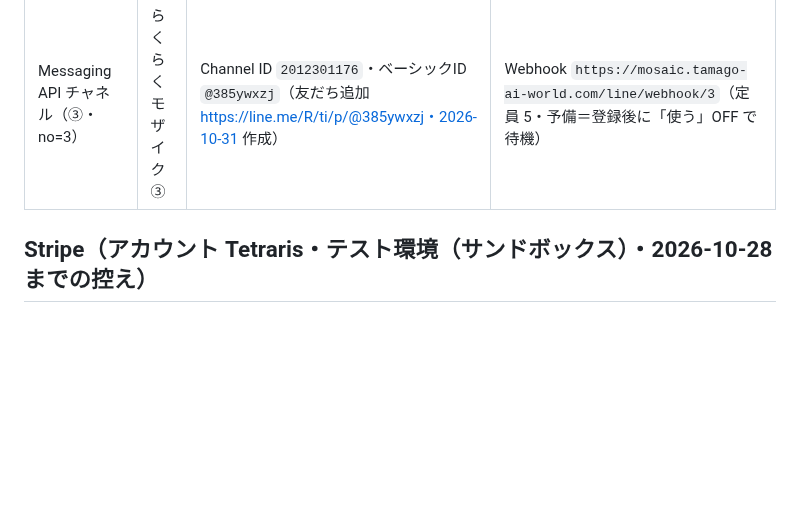
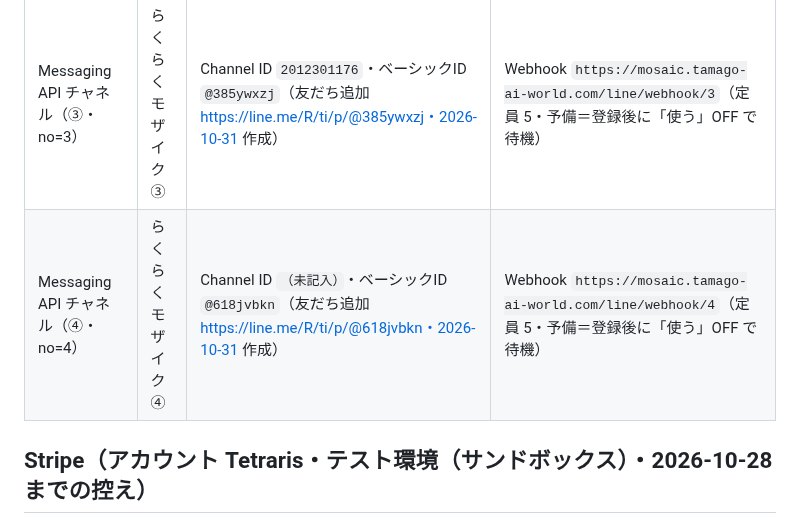
Before and after one commit to tamagoojiji/face-mosaic-app, a Markdown page: docs/external-ids.md, the part around the change. Drawn GitHub-style; blank space fills up the shorter version.

Commit message:
docs: 公式 LINE ④ のベーシック ID を記録

```diff
--- a/docs/external-ids.md
+++ b/docs/external-ids.md
@@ -11,6 +11,7 @@
 | Messaging API チャネル（受付用・no=0） | らくらくモザイク 受付 | Channel ID `2012301058`・ベーシックID `@907hcztm`（友だち追加 https://line.me/R/ti/p/@907hcztm・2026-10-31 作成） | Webhook `https://mosaic.tamago-ai-world.com/line/webhook/0`（2026-10-30 複数運用。返信だけ・通知には使わない） |
 | Messaging API チャネル（②・no=2） | らくらくモザイク② | Channel ID `2012301111`・ベーシックID `@597uvhwa`（友だち追加 https://line.me/R/ti/p/@597uvhwa・2026-10-31 作成） | Webhook `https://mosaic.tamago-ai-world.com/line/webhook/2`（2026-10-30 複数運用・定員 5） |
 | Messaging API チャネル（③・no=3） | らくらくモザイク③ | Channel ID `2012301176`・ベーシックID `@385ywxzj`（友だち追加 https://line.me/R/ti/p/@385ywxzj・2026-10-31 作成） | Webhook `https://mosaic.tamago-ai-world.com/line/webhook/3`（定員 5・予備＝登録後に「使う」OFF で待機） |
+| Messaging API チャネル（④・no=4） | らくらくモザイク④ | Channel ID `（未記入）`・ベーシックID `@618jvbkn`（友だち追加 https://line.me/R/ti/p/@618jvbkn・2026-10-31 作成） | Webhook `https://mosaic.tamago-ai-world.com/line/webhook/4`（定員 5・予備＝登録後に「使う」OFF で待機） |
 
 ## Stripe（アカウント Tetraris・**テスト環境（サンドボックス）**・2026-10-28 までの控え）
 
```
